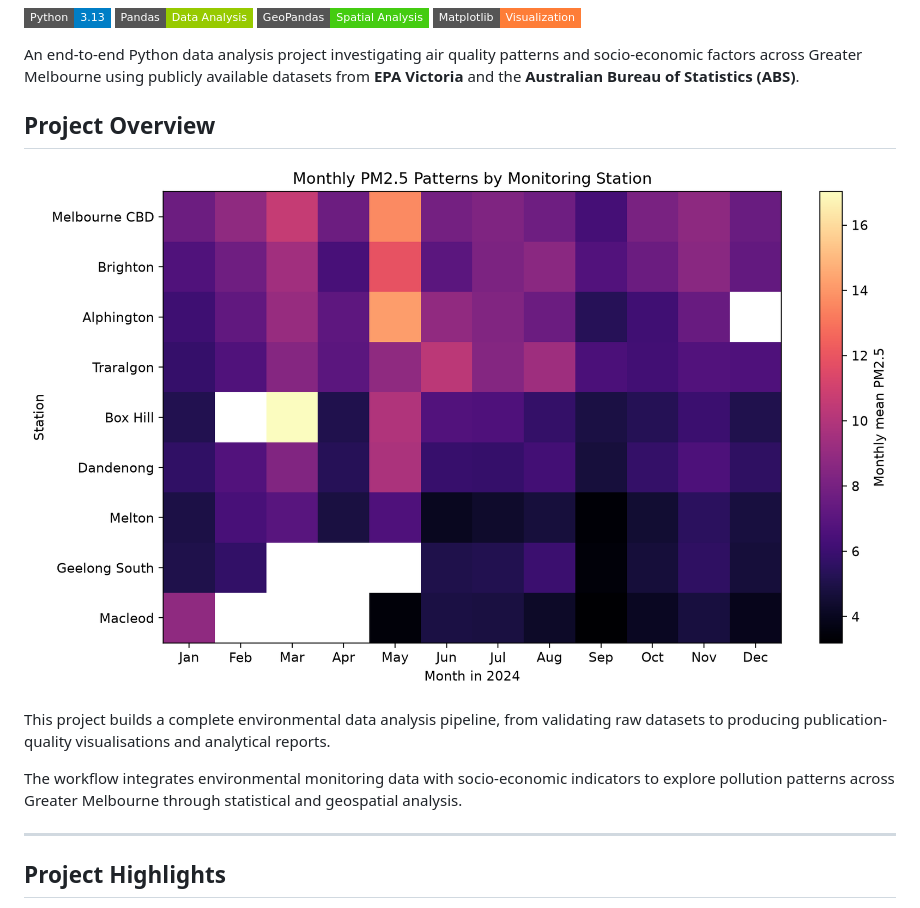
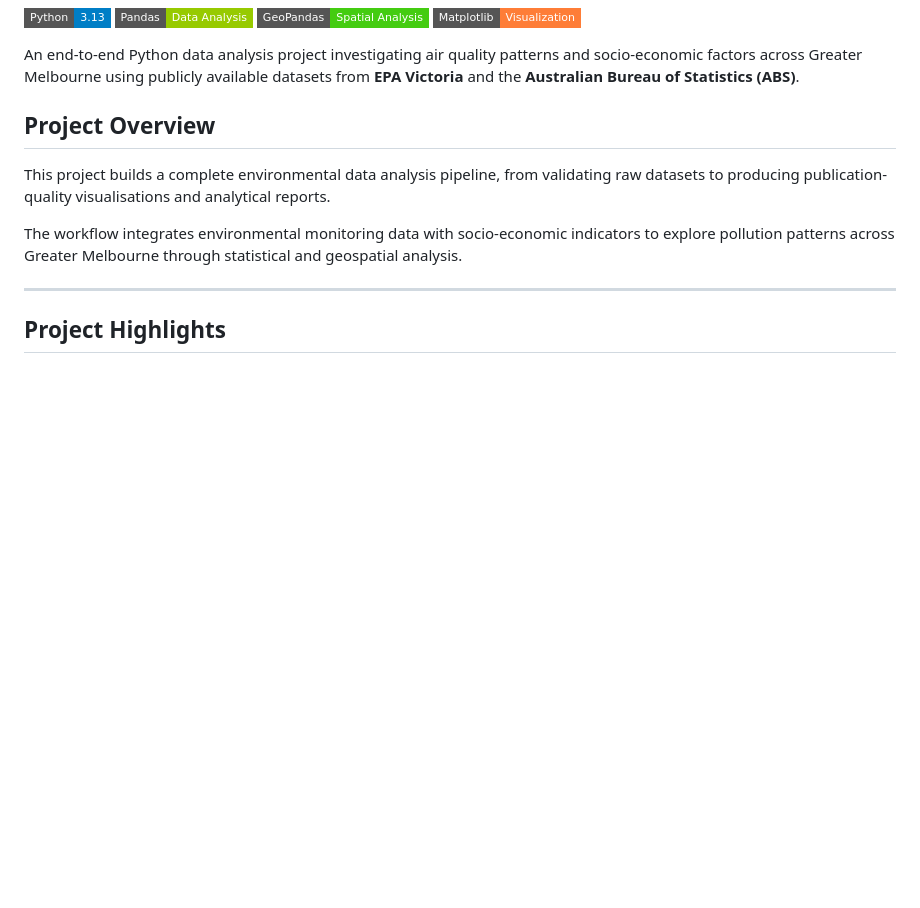
Before and after one commit to Xiyu628/air-quality-analysis, a Markdown page: README.md, the part around the change. GitHub-like rendering; badges without logos; blank space fills up the shorter version.

```diff
--- a/README.md
+++ b/README.md
@@ -9,7 +9,6 @@ An end-to-end Python data analysis project investigating air quality patterns an
 
 ## Project Overview
 
-![Project Overview](figures/fig01_monthly_pm25_heatmap.png)
 
 This project builds a complete environmental data analysis pipeline, from validating raw datasets to producing publication-quality visualisations and analytical reports.
 
```
